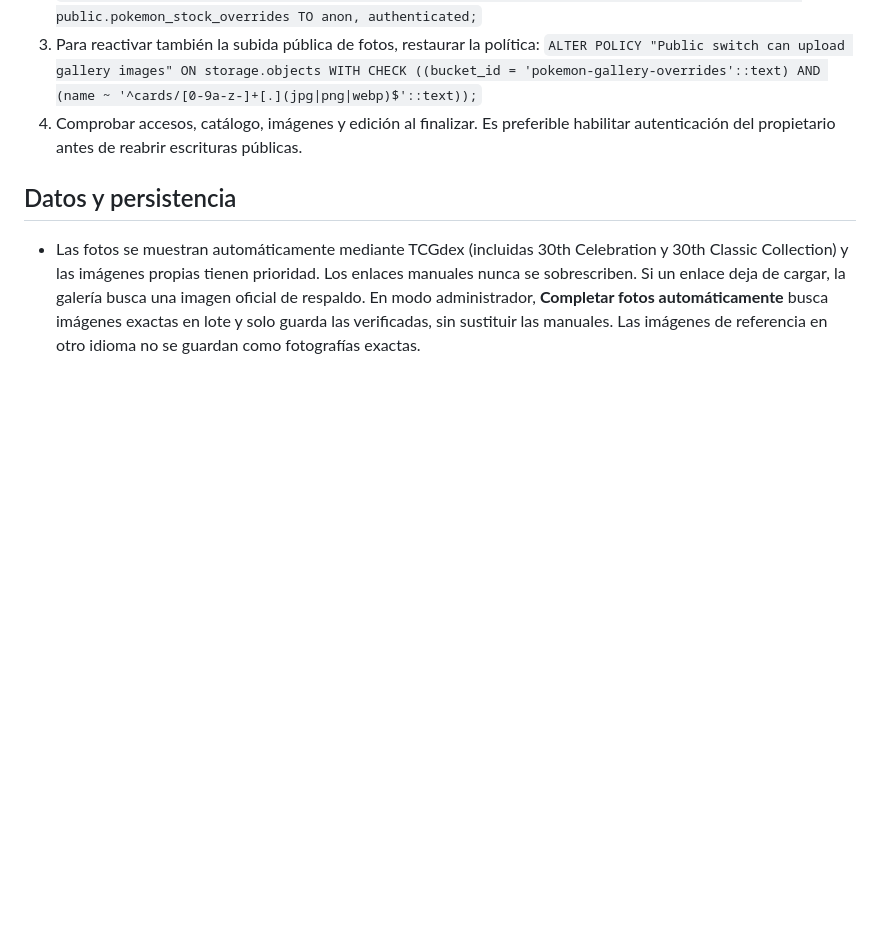
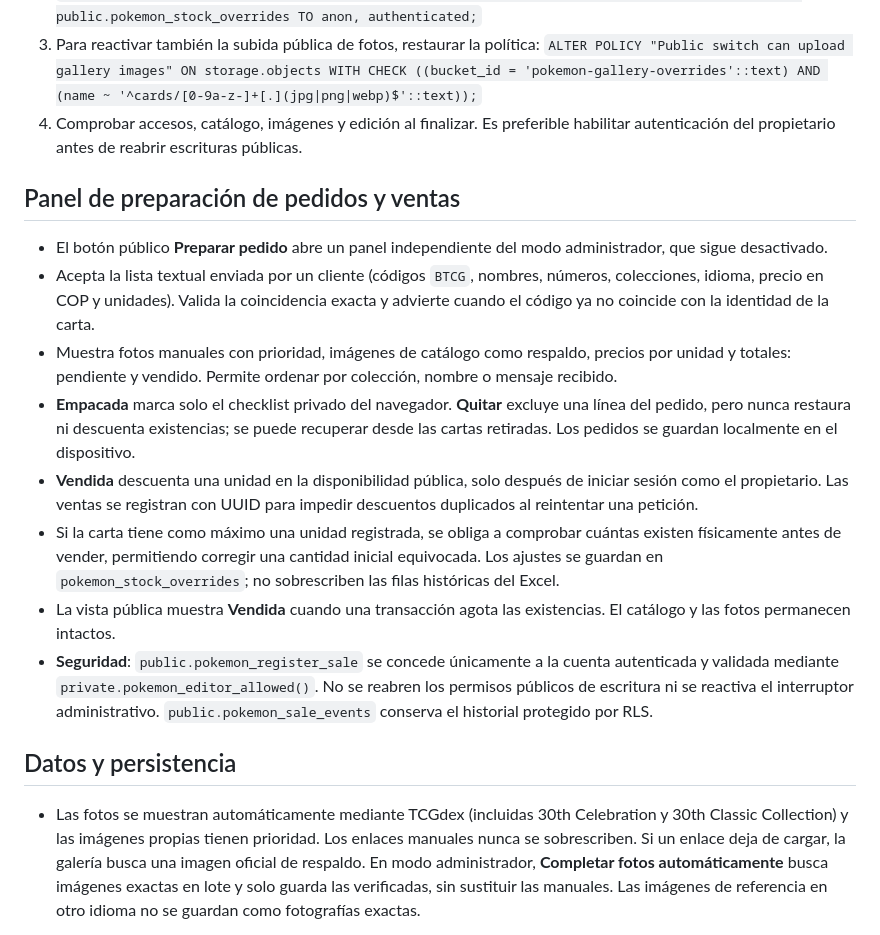
Before and after one commit to spenceralejandro10/Base-de-datos-pokemon, a Markdown page: README.md, the part around the change. Drawn GitHub-style; blank space fills up the shorter version.

Commit message:
Document visual sales-order workflow, owner security, and physical stock correction

```diff
--- a/README.md
+++ b/README.md
@@ -22,6 +22,17 @@ Vitrina pública de cartas Pokémon con galería, filtros, referencias, disponib
 3. Para reactivar también la subida pública de fotos, restaurar la política:
    `ALTER POLICY "Public switch can upload gallery images" ON storage.objects WITH CHECK ((bucket_id = 'pokemon-gallery-overrides'::text) AND (name ~ '^cards/[0-9a-z-]+[.](jpg|png|webp)$'::text));`
 4. Comprobar accesos, catálogo, imágenes y edición al finalizar. Es preferible habilitar autenticación del propietario antes de reabrir escrituras públicas.
+
+## Panel de preparación de pedidos y ventas
+
+- El botón público **Preparar pedido** abre un panel independiente del modo administrador, que sigue desactivado.
+- Acepta la lista textual enviada por un cliente (códigos `BTCG`, nombres, números, colecciones, idioma, precio en COP y unidades). Valida la coincidencia exacta y advierte cuando el código ya no coincide con la identidad de la carta.
+- Muestra fotos manuales con prioridad, imágenes de catálogo como respaldo, precios por unidad y totales: pendiente y vendido. Permite ordenar por colección, nombre o mensaje recibido.
+- **Empacada** marca solo el checklist privado del navegador. **Quitar** excluye una línea del pedido, pero nunca restaura ni descuenta existencias; se puede recuperar desde las cartas retiradas. Los pedidos se guardan localmente en el dispositivo.
+- **Vendida** descuenta una unidad en la disponibilidad pública, solo después de iniciar sesión como el propietario. Las ventas se registran con UUID para impedir descuentos duplicados al reintentar una petición.
+- Si la carta tiene como máximo una unidad registrada, se obliga a comprobar cuántas existen físicamente antes de vender, permitiendo corregir una cantidad inicial equivocada. Los ajustes se guardan en `pokemon_stock_overrides`; no sobrescriben las filas históricas del Excel.
+- La vista pública muestra **Vendida** cuando una transacción agota las existencias. El catálogo y las fotos permanecen intactos.
+- **Seguridad**: `public.pokemon_register_sale` se concede únicamente a la cuenta autenticada y validada mediante `private.pokemon_editor_allowed()`. No se reabren los permisos públicos de escritura ni se reactiva el interruptor administrativo. `public.pokemon_sale_events` conserva el historial protegido por RLS.
 
 ## Datos y persistencia
 
```
